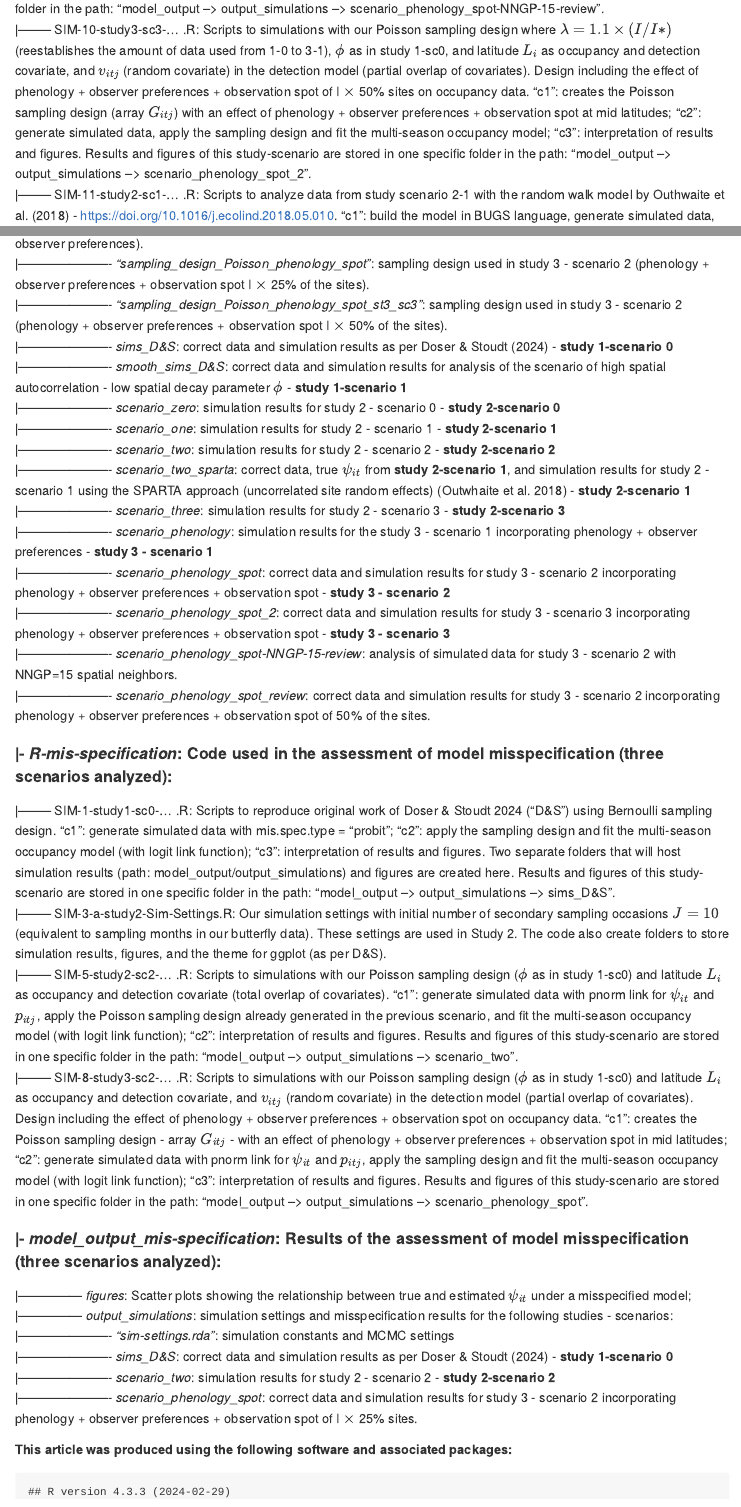
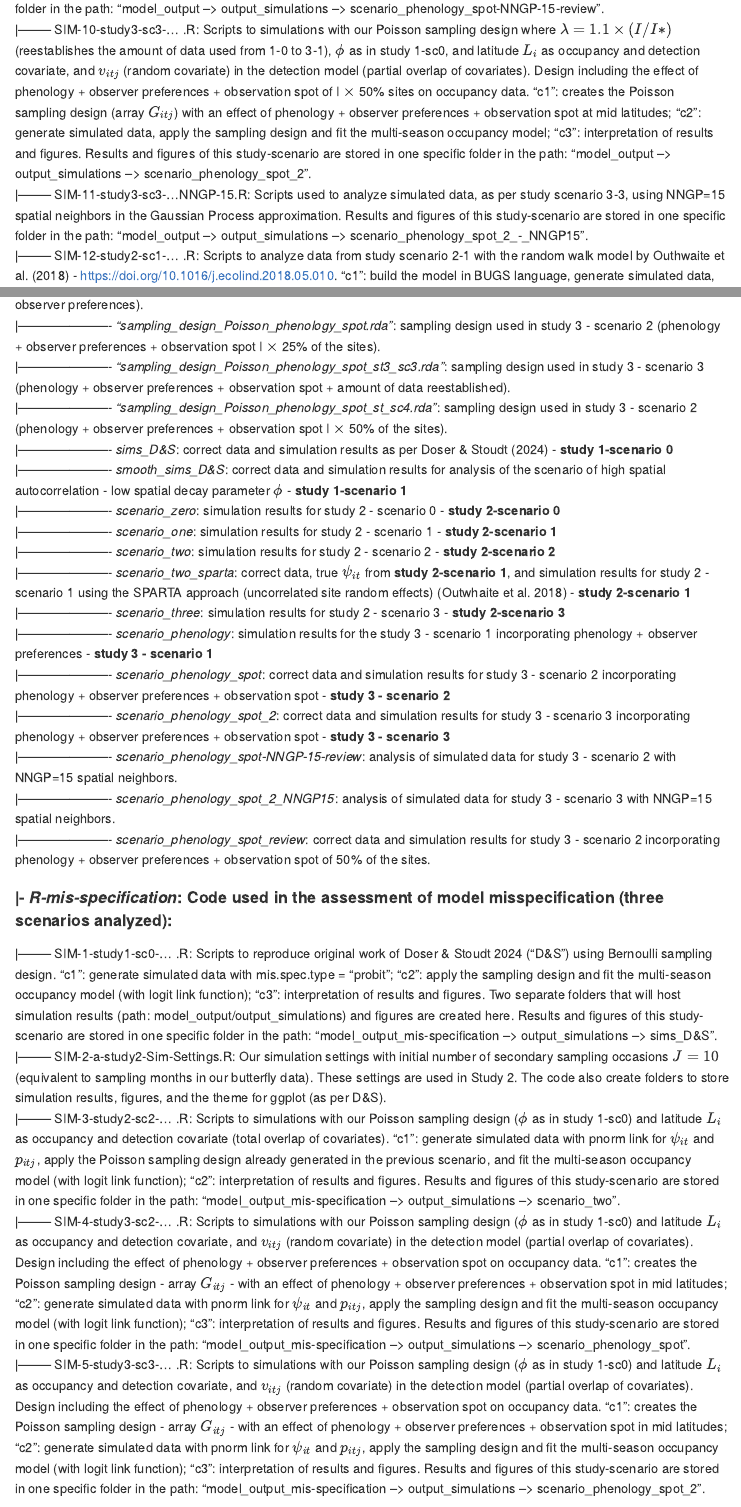
Before and after one commit to andreluza/butterfly_occupancy, an R Markdown document (README.Rmd): the page in a window 1100 px wide, from 2370 px down, and a second part further down, joined at a grey line. The pictures show the output file README.md that the author committed with the source, drawn offline in the style of GitHub.

Commit message:
Updating the readme -- adding details of the last analyzes: study 3 - scenario 3 -- model misspecification and analysis of data using NNGP=15

```diff
--- a/README.Rmd
+++ b/README.Rmd
@@ -61,4 +61,5 @@
 |-------- SIM-8-study3-sc2-... .R: Scripts to simulations with our Poisson sampling design ($\phi$ as in study 1-sc0) and latitude $L_i$ as occupancy and detection covariate, and $v_{itj}$ (random covariate) in the detection model (partial overlap of covariates). Design including the effect of phenology + observer preferences + observation spot on occupancy data. "c1": creates the Poisson sampling design - array $G_{itj}$ - with an effect of phenology + observer preferences + observation spot in mid latitudes; "c2": generate simulated data, apply the sampling design and fit the multi-season occupancy model; "c3": interpretation of results and figures. Results and figures of this study-scenario are stored in one specific folder in the path: "model_output --> output_simulations --> scenario_phenology_spot".\
 |-------- SIM-9-study3-sc2-...NNGP-15.R: Scripts used to analyze simulated data, as per study scenario 3-2, using NNGP=15 spatial neighbors in the Gaussian Process approximation. Results and figures of this study-scenario are stored in one specific folder in the path: "model_output --> output_simulations --> scenario_phenology_spot-NNGP-15-review".\
 |-------- SIM-10-study3-sc3-... .R: Scripts to simulations with our Poisson sampling design where $\lambda = 1.1 \times (I/I*)$ (reestablishes the amount of data used from 1-0 to 3-1), $\phi$ as in study 1-sc0, and latitude $L_i$ as occupancy and detection covariate, and $v_{itj}$ (random covariate) in the detection model (partial overlap of covariates). Design including the effect of phenology + observer preferences + observation spot of I $\times$ 50% sites on occupancy data. "c1": creates the Poisson sampling design (array $G_{itj}$) with an effect of phenology + observer preferences + observation spot at mid latitudes; "c2": generate simulated data, apply the sampling design and fit the multi-season occupancy model; "c3": interpretation of results and figures. Results and figures of this study-scenario are stored in one specific folder in the path: "model_output --> output_simulations --> scenario_phenology_spot_2".\
-|-------- SIM-11-study2-sc1-... .R: Scripts to analyze data from study scenario 2-1 with the random walk model by Outhwaite et al. (2018) - https://doi.org/10.1016/j.ecolind.2018.05.010. "c1": build the model in BUGS language, generate simulated data, apply the Poisson sampling design and fit the multi-season occupancy model; "c2": interpretation of results and figures. Results and figures of this study-scenario are stored in one specific folder in the path: "model_output --> output_simulations --> scenario_two_sparta".\
+|-------- SIM-11-study3-sc3-...NNGP-15.R: Scripts used to analyze simulated data, as per study scenario 3-3, using NNGP=15 spatial neighbors in the Gaussian Process approximation. Results and figures of this study-scenario are stored in one specific folder in the path: "model_output --> output_simulations --> scenario_phenology_spot_2_-_NNGP15".\
+|-------- SIM-12-study2-sc1-... .R: Scripts to analyze data from study scenario 2-1 with the random walk model by Outhwaite et al. (2018) - https://doi.org/10.1016/j.ecolind.2018.05.010. "c1": build the model in BUGS language, generate simulated data, apply the Poisson sampling design and fit the multi-season occupancy model; "c2": interpretation of results and figures. Results and figures of this study-scenario are stored in one specific folder in the path: "model_output --> output_simulations --> scenario_two_sparta".\
@@ -99,2 +97,0 @@
-|---------------------- *"sampling_design_Poisson_phenology_spot"*: sampling design used in study 3 - scenario 2 (phenology + observer preferences + observation spot I $\times$ 25% of the sites).\
-|---------------------- *"sampling_design_Poisson_phenology_spot_st3_sc3"*: sampling design used in study 3 - scenario 2 (phenology + observer preferences + observation spot I $\times$ 50% of the sites).\
@@ -101,5 +100,8 @@
+|---------------------- *"sampling_design_Poisson_phenology_spot.rda"*: sampling design used in study 3 - scenario 2 (phenology + observer preferences + observation spot I $\times$ 25% of the sites).\
+|---------------------- *"sampling_design_Poisson_phenology_spot_st3_sc3.rda"*: sampling design used in study 3 - scenario 3 (phenology + observer preferences + observation spot + amount of data reestablished).\
+|---------------------- *"sampling_design_Poisson_phenology_spot_st_sc4.rda"*: sampling design used in study 3 - scenario 2 (phenology + observer preferences + observation spot I $\times$ 50% of the sites).\
 |---------------------- *sims_D&S*: correct data and simulation results as per Doser & Stoudt (2024) - **study 1-scenario 0** \
-|---------------------- *smooth_sims_D&S*: correct data and simulation results for analysis of the scenario of high spatial autocorrelation - low spatial decay parameter $\phi$ - **study 1-scenario 1** \
+|---------------------- *smooth_sims_D&S*: correct data and simulation results for analysis of the scenario of high spatial autocorrelation - low spatial decay parameter $\phi$ - **study 1-scenario 1**\
 |---------------------- *scenario_zero*: simulation results for study 2 - scenario 0 - **study 2-scenario 0** \
 |---------------------- *scenario_one*: simulation results for study 2 - scenario 1 - **study 2-scenario 1** \
 |---------------------- *scenario_two*: simulation results for study 2 - scenario 2 - **study 2-scenario 2** \
@@ -109,16 +111,17 @@
 |---------------------- *scenario_phenology_spot*: correct data and simulation results for study 3 - scenario 2 incorporating phenology + observer preferences + observation spot - **study 3 - scenario 2** \
 |---------------------- *scenario_phenology_spot_2*: correct data and simulation results for study 3 - scenario 3 incorporating phenology + observer preferences + observation spot - **study 3 - scenario 3** \
 |---------------------- *scenario_phenology_spot-NNGP-15-review*: analysis of simulated data for study 3 - scenario 2 with NNGP=15 spatial neighbors.\
+|---------------------- *scenario_phenology_spot_2_NNGP15*: analysis of simulated data for study 3 - scenario 3 with NNGP=15 spatial neighbors.\
 |---------------------- *scenario_phenology_spot_review*: correct data and simulation results for study 3 - scenario 2 incorporating phenology + observer preferences + observation spot of 50% of the sites.\
 
 \
 
 #### |- *R-mis-specification*: Code used in the assessment of model misspecification (three scenarios analyzed):
-|-------- SIM-1-study1-sc0-... .R: Scripts to reproduce original work of Doser & Stoudt 2024 ("D&S") using Bernoulli sampling design. "c1": generate simulated data with mis.spec.type = "probit"; "c2": apply the sampling design and fit the multi-season occupancy model (with logit link function); "c3": interpretation of results and figures. Two separate folders that will host simulation results (path: model_output/output_simulations) and figures are created here. Results and figures of this study-scenario are stored in one specific folder in the path: "model_output --> output_simulations --> sims_D&S".\
-|-------- SIM-3-a-study2-Sim-Settings.R: Our simulation settings with initial number of secondary sampling occasions $J=10$ (equivalent to sampling months in our butterfly data). These settings are used in Study 2. The code also create folders to store simulation results, figures, and the theme for ggplot (as per D&S).\
-|-------- SIM-5-study2-sc2-... .R: Scripts to simulations with our Poisson sampling design ($\phi$ as in study 1-sc0) and latitude $L_i$ as occupancy and detection covariate (total overlap of covariates). "c1": generate simulated data with pnorm link for $\psi_{it}$ and $p_{itj}$, apply the Poisson sampling design already generated in the previous scenario, and fit the multi-season occupancy model (with logit link function); "c2": interpretation of results and figures. Results and figures of this study-scenario are stored in one specific folder in the path: "model_output --> output_simulations --> scenario_two".\
-|-------- SIM-8-study3-sc2-... .R: Scripts to simulations with our Poisson sampling design ($\phi$ as in study 1-sc0) and latitude $L_i$ as occupancy and detection covariate, and $v_{itj}$ (random covariate) in the detection model (partial overlap of covariates). Design including the effect of phenology + observer preferences + observation spot on occupancy data. "c1": creates the Poisson sampling design - array $G_{itj}$ - with an effect of phenology + observer preferences + observation spot in mid latitudes; "c2": generate simulated data with pnorm link for $\psi_{it}$ and $p_{itj}$, apply the sampling design and fit the multi-season occupancy model (with logit link function); "c3": interpretation of results and figures. Results and figures of this study-scenario are stored in one specific folder in the path: "model_output --> output_simulations --> scenario_phenology_spot".\
-
+|-------- SIM-1-study1-sc0-... .R: Scripts to reproduce original work of Doser & Stoudt 2024 ("D&S") using Bernoulli sampling design. "c1": generate simulated data with mis.spec.type = "probit"; "c2": apply the sampling design and fit the multi-season occupancy model (with logit link function); "c3": interpretation of results and figures. Two separate folders that will host simulation results (path: model_output/output_simulations) and figures are created here. Results and figures of this study-scenario are stored in one specific folder in the path: "model_output_mis-specification --> output_simulations --> sims_D&S".\
+|-------- SIM-2-a-study2-Sim-Settings.R: Our simulation settings with initial number of secondary sampling occasions $J=10$ (equivalent to sampling months in our butterfly data). These settings are used in Study 2. The code also create folders to store simulation results, figures, and the theme for ggplot (as per D&S).\
+|-------- SIM-3-study2-sc2-... .R: Scripts to simulations with our Poisson sampling design ($\phi$ as in study 1-sc0) and latitude $L_i$ as occupancy and detection covariate (total overlap of covariates). "c1": generate simulated data with pnorm link for $\psi_{it}$ and $p_{itj}$, apply the Poisson sampling design already generated in the previous scenario, and fit the multi-season occupancy model (with logit link function); "c2": interpretation of results and figures. Results and figures of this study-scenario are stored in one specific folder in the path: "model_output_mis-specification --> output_simulations --> scenario_two".\
+|-------- SIM-4-study3-sc2-... .R: Scripts to simulations with our Poisson sampling design ($\phi$ as in study 1-sc0) and latitude $L_i$ as occupancy and detection covariate, and $v_{itj}$ (random covariate) in the detection model (partial overlap of covariates). Design including the effect of phenology + observer preferences + observation spot on occupancy data. "c1": creates the Poisson sampling design - array $G_{itj}$ - with an effect of phenology + observer preferences + observation spot in mid latitudes; "c2": generate simulated data with pnorm link for $\psi_{it}$ and $p_{itj}$, apply the sampling design and fit the multi-season occupancy model (with logit link function); "c3": interpretation of results and figures. Results and figures of this study-scenario are stored in one specific folder in the path: "model_output_mis-specification --> output_simulations --> scenario_phenology_spot".\
+|-------- SIM-5-study3-sc3-... .R: Scripts to simulations with our Poisson sampling design ($\phi$ as in study 1-sc0) and latitude $L_i$ as occupancy and detection covariate, and $v_{itj}$ (random covariate) in the detection model (partial overlap of covariates). Design including the effect of phenology + observer preferences + observation spot on occupancy data. "c1": creates the Poisson sampling design - array $G_{itj}$ - with an effect of phenology + observer preferences + observation spot in mid latitudes; "c2": generate simulated data with pnorm link for $\psi_{it}$ and $p_{itj}$, apply the sampling design and fit the multi-season occupancy model (with logit link function); "c3": interpretation of results and figures. Results and figures of this study-scenario are stored in one specific folder in the path: "model_output_mis-specification --> output_simulations --> scenario_phenology_spot_2".\
 
 #### |- *model_output_mis-specification*: Results of the assessment of model misspecification (three scenarios analyzed):
 |--------------- *figures*: Scatter plots showing the relationship between true and estimated $\psi_{it}$ under a misspecified model; \
@@ -126,7 +129,8 @@
 |---------------------- *"sim-settings.rda"*: simulation constants and MCMC settings \
 |---------------------- *sims_D&S*: correct data and simulation results as per Doser & Stoudt (2024) - **study 1-scenario 0** \
 |---------------------- *scenario_two*: simulation results for study 2 - scenario 2 - **study 2-scenario 2** \
-|---------------------- *scenario_phenology_spot*: correct data and simulation results for study 3 - scenario 2 incorporating phenology +  observer preferences + observation spot of I $\times$ 25% sites.\
+|---------------------- *scenario_phenology_spot*: simulation results for study 3 - scenario 2 incorporating phenology +  observer preferences + observation spot of I $\times$ 25% sites.\
+|---------------------- *scenario_phenology_spot*: simulation results for study 3 - scenario 3 incorporating phenology +  observer preferences + observation spot (reestablished amount of data).\
 
 ##### This article was produced using the following software and associated packages:
 
```
Also changed, not shown: README.md, README.Rmd (10 more changed lines).
